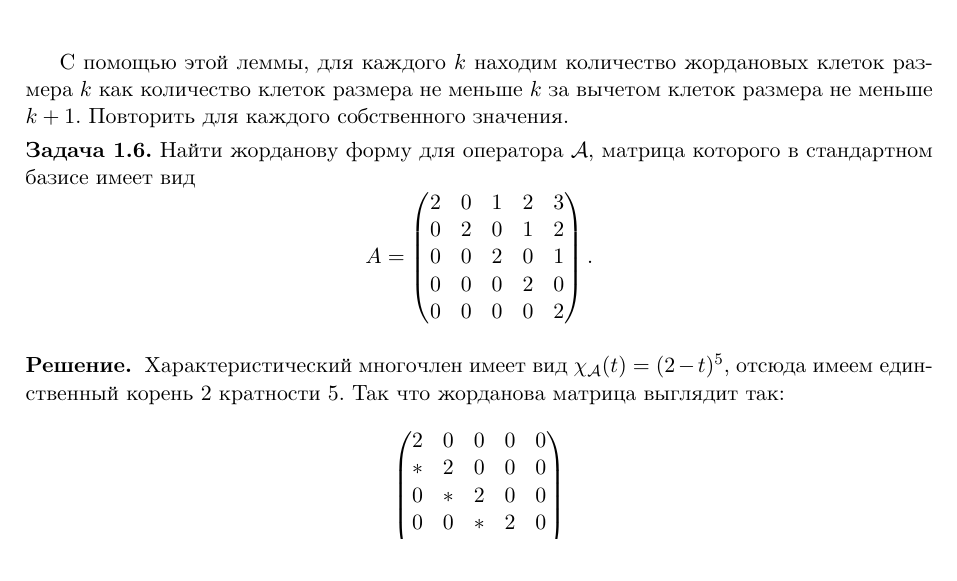
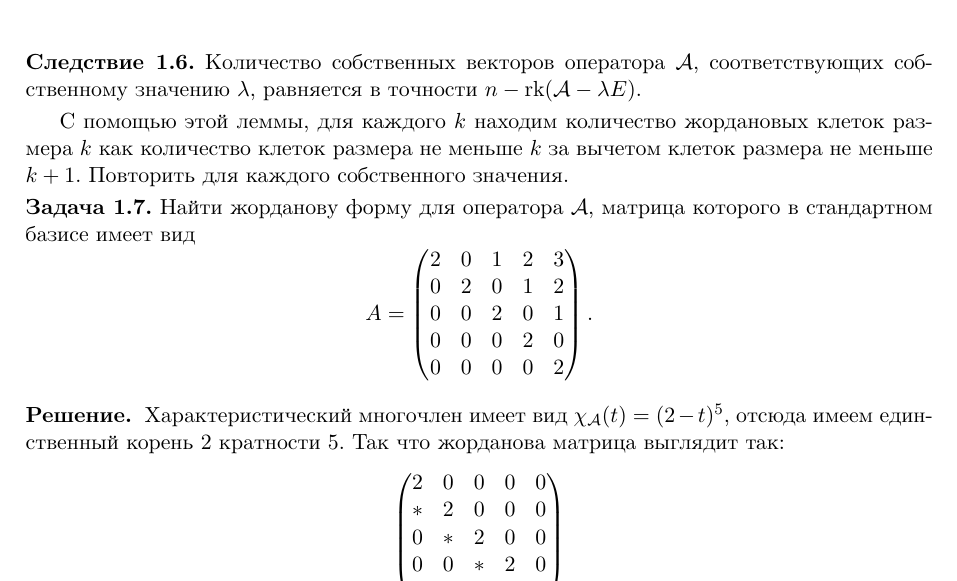
Before and after one commit to pshenikita/Linal-Teormin, a LaTeX paper (main.tex, which reads sections/section01.tex): part of page 4 of 11, cut at the place of the change. Compiled offline with XeLaTeX.

Commit message:
Amount of eigenvectors

```diff
--- a/sections/section01.tex
+++ b/sections/section01.tex
@@ -105,6 +105,10 @@
 
 	Нас интересуют многочлены вида $f(t) = t^l$. Если $\lambda \ne 0$, то $f(\lambda) = \lambda^l \ne 0$ (в поле нет делителей нуля). Тогда матрица $J_\lambda^l$ треугольная, с ненулевыми числами на диагонали, значит, её ранг равен её размеру. Осталось упомянуть, что многочлен от блочной матрицы (нас интересует жорданова форма оператора) применяется к ней поблочно. Отсюда и следует желаемое.
 \end{proof}
+
+\begin{corollary}
+	Количество собственных векторов оператора $\A$, соответствующих собственному значению $\lambda$, равняется в точности $n - \rk(\A - \lambda E)$.
+\end{corollary}
 
 С помощью этой леммы, для каждого $k$ находим количество жордановых клеток размера $k$ как количество клеток размера не меньше $k$ за вычетом клеток размера не меньше $k + 1$. Повторить для каждого собственного значения.
 
```
Also changed, not shown: Linal-Teormin.pdf.
